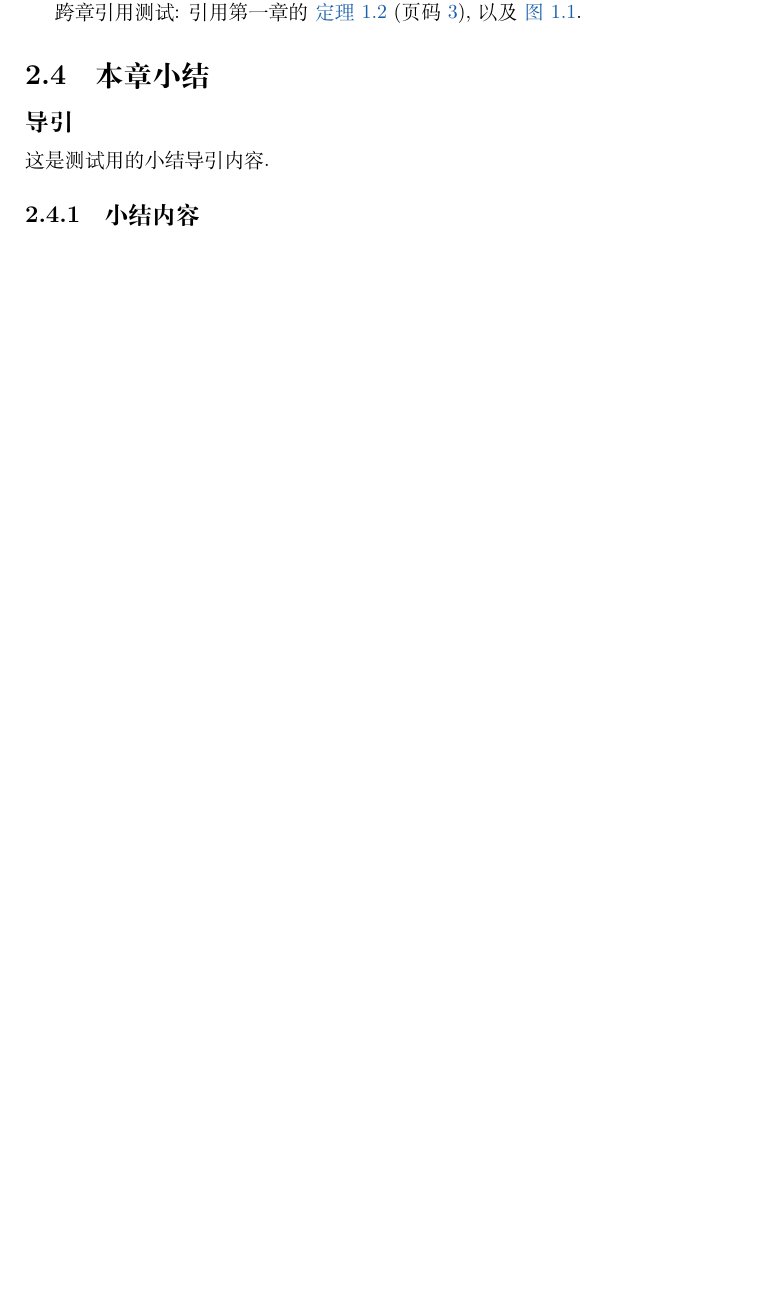
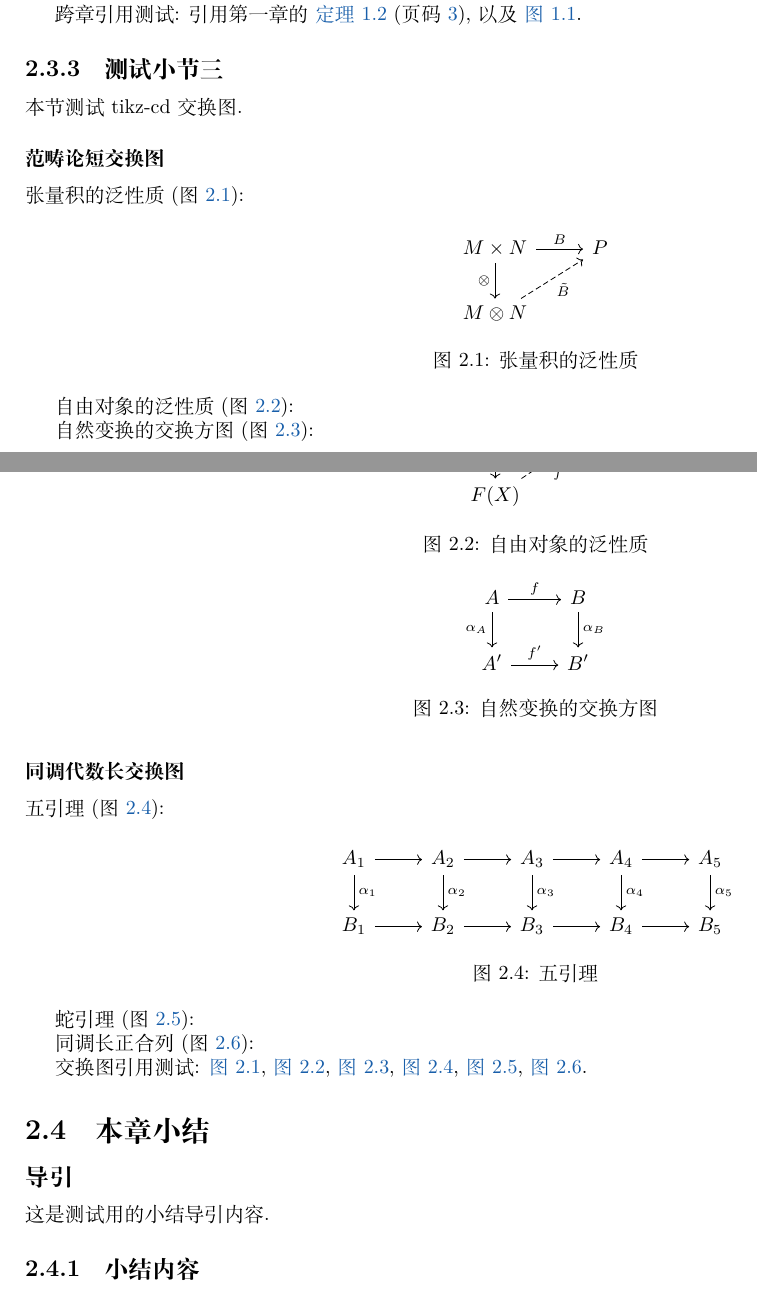
Before and after one commit to moranzhuying/Math-Note-Template-By-Yukina, a LaTeX thesis (main.tex, which reads Content/02_Test_Chapter/03_Test_Section/03_test_subsection_3.tex): part of page 12 of 14 before the commit and two parts of pages 12 and 13 of 16 after it, the two joined at a grey line, cut so that both start at the same text, the shorter picture padded with empty space. Compiled offline with XeLaTeX.

Commit message:
添加 tikz-cd 交换图测试（张量积泛性质/五引理/蛇引理等）

```diff
--- /dev/null
+++ b/Content/02_Test_Chapter/03_Test_Section/03_test_subsection_3.tex
@@ -0,0 +1,19 @@
+\subsection{测试小节三}
+
+本节测试 tikz-cd 交换图.
+
+\subsubsection*{范畴论短交换图}
+
+张量积的泛性质 (图~\ref{cd:tensor}):
+
+\begin{figure}[htbp]
+    \centering
+    \begin{tikzcd}
+        M \times N \arrow[r, "B"] \arrow[d, "\otimes"'] & P \\
+        M \otimes N \arrow[ru, "\tilde{B}"', dashed]
+    \end{tikzcd}
+    \caption{张量积的泛性质}
+    \label{cd:tensor}
+\end{figure}
+
+自由对象的泛性质 (图~\ref{cd:free}):
@@ -0,0 +26,32 @@
+    \end{tikzcd}
+    \caption{自由对象的泛性质}
+    \label{cd:free}
+\end{figure}
+
+自然变换的交换方图 (图~\ref{cd:nat}):
+
+\begin{figure}[htbp]
+    \centering
+    \begin{tikzcd}
+        A \arrow[r, "f"] \arrow[d, "\alpha_A"'] & B \arrow[d, "\alpha_B"] \\
+        A' \arrow[r, "f'"] & B'
+    \end{tikzcd}
+    \caption{自然变换的交换方图}
+    \label{cd:nat}
+\end{figure}
+
+\subsubsection*{同调代数长交换图}
+
+五引理 (图~\ref{cd:five}):
+
+\begin{figure}[htbp]
+    \centering
+    \begin{tikzcd}
+        A_1 \arrow[r] \arrow[d, "\alpha_1"] & A_2 \arrow[r] \arrow[d, "\alpha_2"] & A_3 \arrow[r] \arrow[d, "\alpha_3"] & A_4 \arrow[r] \arrow[d, "\alpha_4"] & A_5 \arrow[d, "\alpha_5"] \\
+        B_1 \arrow[r] & B_2 \arrow[r] & B_3 \arrow[r] & B_4 \arrow[r] & B_5
+    \end{tikzcd}
+    \caption{五引理}
+    \label{cd:five}
+\end{figure}
+
+蛇引理 (图~\ref{cd:snake}):
@@ -0,0 +69,4 @@
+    \label{cd:snake}
+\end{figure}
+
+同调长正合列 (图~\ref{cd:les}):
@@ -0,0 +80,4 @@
+    \label{cd:les}
+\end{figure}
+
+交换图引用测试: \autoref{cd:tensor}, \autoref{cd:free}, \autoref{cd:nat}, \autoref{cd:five}, \autoref{cd:snake}, \autoref{cd:les}.
```
Also changed, not shown: Content/02_Test_Chapter/03_Test_Section/index.tex (+1 -0 lines), Content/02_Test_Chapter/03_Test_Section/03_test_subsection_3.tex (24 more changed lines).
